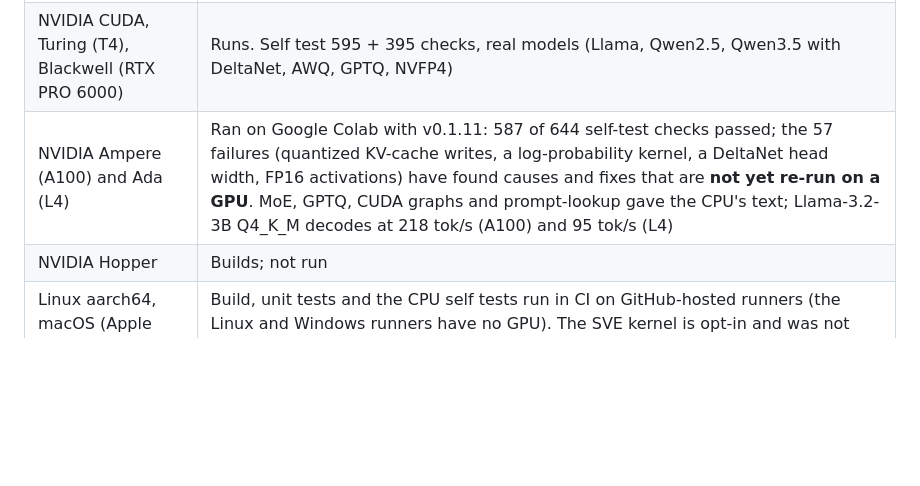
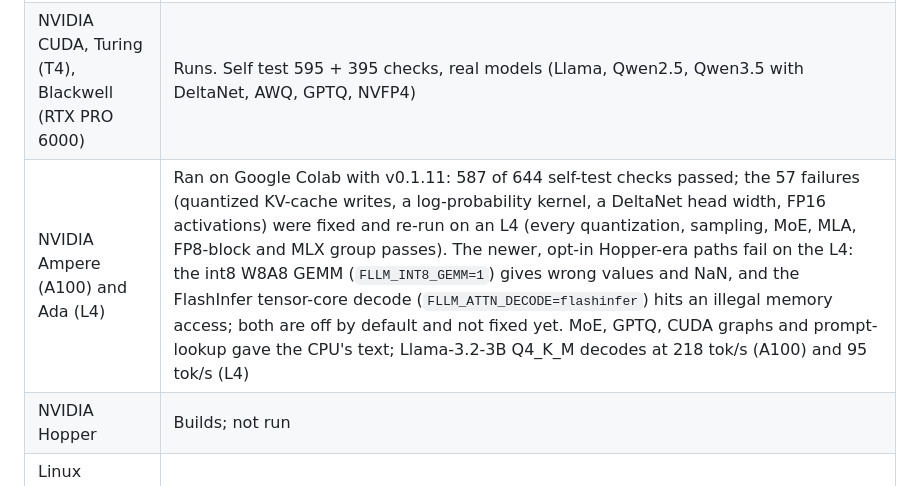
Before and after one commit to Marco-Lu2508/fLLM, a Markdown page: README.md, the part around the change. Drawn GitHub-style; blank space fills up the shorter version.

Commit message:
Docs: L4 self-test results, known issues of the opt-in int8 W8A8 and FlashInfer decode paths

```diff
--- a/README.md
+++ b/README.md
@@ -236,7 +236,7 @@ What has actually been run on hardware, and what has not:
 | --- | --- |
 | CPU x86-64 (AVX2, AVX-VNNI, AVX-512) | Runs. Self test and real models on AVX2 and on an AMD Zen 5 (AVX-512); the AMX kernels have only been run in an emulator |
 | NVIDIA CUDA, Turing (T4), Blackwell (RTX PRO 6000) | Runs. Self test 595 + 395 checks, real models (Llama, Qwen2.5, Qwen3.5 with DeltaNet, AWQ, GPTQ, NVFP4) |
-| NVIDIA Ampere (A100) and Ada (L4) | Ran on Google Colab with v0.1.11: 587 of 644 self-test checks passed; the 57 failures (quantized KV-cache writes, a log-probability kernel, a DeltaNet head width, FP16 activations) have found causes and fixes that are **not yet re-run on a GPU**. MoE, GPTQ, CUDA graphs and prompt-lookup gave the CPU's text; Llama-3.2-3B Q4_K_M decodes at 218 tok/s (A100) and 95 tok/s (L4) |
+| NVIDIA Ampere (A100) and Ada (L4) | Ran on Google Colab with v0.1.11: 587 of 644 self-test checks passed; the 57 failures (quantized KV-cache writes, a log-probability kernel, a DeltaNet head width, FP16 activations) were fixed and re-run on an L4 (every quantization, sampling, MoE, MLA, FP8-block and MLX group passes). The newer, opt-in Hopper-era paths fail on the L4: the int8 W8A8 GEMM (`FLLM_INT8_GEMM=1`) gives wrong values and NaN, and the FlashInfer tensor-core decode (`FLLM_ATTN_DECODE=flashinfer`) hits an illegal memory access; both are off by default and not fixed yet. MoE, GPTQ, CUDA graphs and prompt-lookup gave the CPU's text; Llama-3.2-3B Q4_K_M decodes at 218 tok/s (A100) and 95 tok/s (L4) |
 | NVIDIA Hopper | Builds; not run |
 | Linux aarch64, macOS (Apple silicon), Windows (MSVC) | Build, unit tests and the CPU self tests run in CI on GitHub-hosted runners (the Linux and Windows runners have no GPU). The SVE kernel is opt-in and was not run. Windows release assets and the desktop installer exist since 0.1.2; the installer was tried on one Windows PC only |
 | Apple Metal | The native Metal kernels (attention for f16 and q8_0 KV caches in decode and prompt, KV-cache writes and more) run their GPU checks on the Apple-silicon CI runner and match the CPU reference to about 1e-7. A whole model has not been run on Metal yet |
```
Also changed, not shown: CHANGELOG.md (+3 -0 lines).
